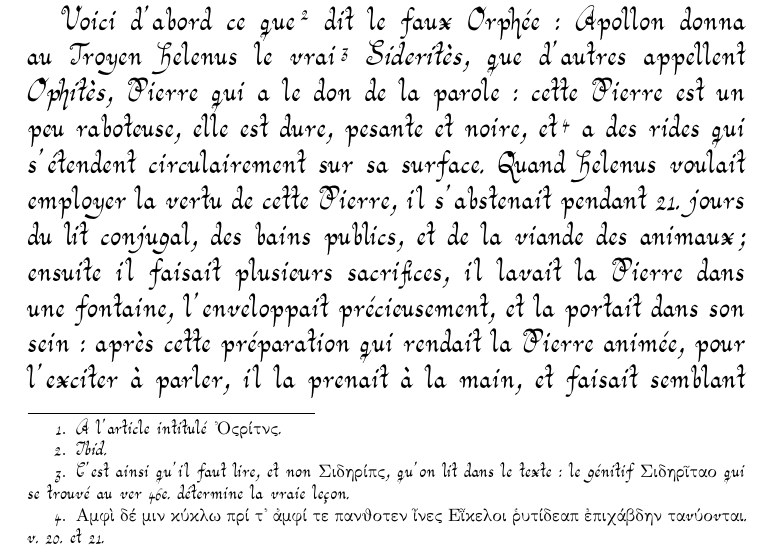
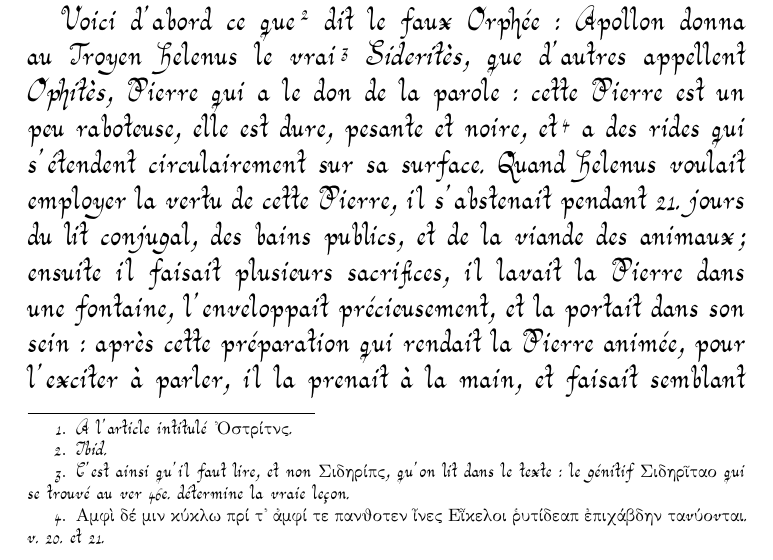
Before and after one commit to solaranamnesis/camille-falconet, a LaTeX thesis (dissertation-sur-les-baetyles/full-text-french-aurical.tex): part of page 2 of 20, cut so that both start at the same text. Compiled offline with pdfLaTeX.

Commit message:
Update full-text-french-aurical.tex

```diff
--- a/dissertation-sur-les-baetyles/full-text-french-aurical.tex
+++ b/dissertation-sur-les-baetyles/full-text-french-aurical.tex
@@ -87,7 +87,7 @@
 \fancyhf{}
 \cfoot{\Fontauri{\thepage}}
 \paragraph{}
-Dans le Poème des Pierres attribué à Orphée, immédiatement après l'article de l'Aimant,\footnote{\Fontauri{A l'article intitulé Ὀςρίτνς.}} on lit la description d'une Pierre appelée \emph{Ophitès}, et d'un nom plus particulier, le vrai \emph{Sideritès}. Quelque fabuleux que soit ce que le Poète dit de l'Aimant, aussi bien que des autres Pierres, il se surpasse lui-même dans ce qu'il nous raconte du Sideritès. Les propriétés extravagantes qu'il lui attribué, m'ont fait ressouvenir de ce que j'avois remarqué sur les Pierres appelées \emph{Bætyles} et j'ai cru les reconnaître ici sous un nom différent : cela m'a donné envie de relire ce que j'avois autrefois recueilli sur les \emph{Bætyles}, et de vous donner le précis de ce recueil en y ajoutant quelques réflexions. Le sujet est peut-être encore plus curieux qu'il ne le paraît aux Savants à qui il est déjà connu ; mais ce qui me détermine le plus à vous entretenir des merveilles des \emph{Bætyles}, c'est que je crois avoir trouvé dans les opinions de ceux qui ont mal entendu l'Histoire Naturelle, l'origine d'un merveilleux qui semble d'abord n'avoir d'autre fondement, que la seule bizarrerie de l'esprit humain livré à la superstition.
+Dans le Poème des Pierres attribué à Orphée, immédiatement après l'article de l'Aimant,\footnote{\Fontauri{A l'article intitulé Ὀστρίτνς.}} on lit la description d'une Pierre appelée \emph{Ophitès}, et d'un nom plus particulier, le vrai \emph{Sideritès}. Quelque fabuleux que soit ce que le Poète dit de l'Aimant, aussi bien que des autres Pierres, il se surpasse lui-même dans ce qu'il nous raconte du Sideritès. Les propriétés extravagantes qu'il lui attribué, m'ont fait ressouvenir de ce que j'avois remarqué sur les Pierres appelées \emph{Bætyles} et j'ai cru les reconnaître ici sous un nom différent : cela m'a donné envie de relire ce que j'avois autrefois recueilli sur les \emph{Bætyles}, et de vous donner le précis de ce recueil en y ajoutant quelques réflexions. Le sujet est peut-être encore plus curieux qu'il ne le paraît aux Savants à qui il est déjà connu ; mais ce qui me détermine le plus à vous entretenir des merveilles des \emph{Bætyles}, c'est que je crois avoir trouvé dans les opinions de ceux qui ont mal entendu l'Histoire Naturelle, l'origine d'un merveilleux qui semble d'abord n'avoir d'autre fondement, que la seule bizarrerie de l'esprit humain livré à la superstition.
 
 Voici d'abord ce que\footnote{\Fontauri{\emph{Ibid.}}} dit le faux Orphée : Apollon donna au Troyen Helenus le vrai\footnote{\Fontauri{C'est ainsi qu'il faut lire, et non Σιδηρίπς, qu'on lit dans le texte : le génitif Σιδηρῖταο qui se trouvé au ver 46e. détermine la vraie leçon.}} \emph{Sideritès}, que d'autres appellent \emph{Ophitès}, Pierre qui a le don de la parole : cette Pierre est un peu raboteuse, elle est dure, pesante et noire, et\footnote{\Fontauri{Αμφὶ δέ μιν κύκλω πρί τ᾽ ἀμφί τε πανθοτεν ἶνες Εῗκελοι ῥυτίδεαπ ἐπιχάβδην ταvύοvται. v. 20. et 21.}} a des rides qui s'étendent circulairement sur sa surface. Quand Helenus voulait employer la vertu de cette Pierre, il s'abstenait pendant 21. jours du lit conjugal, des bains publics, et de la viande des animaux ; ensuite il faisait plusieurs sacrifices, il lavait la Pierre dans une fontaine, l'enveloppait précieusement, et la portait dans son sein : après cette préparation qui rendait la Pierre animée, pour l'exciter à parler, il la prenait à la main, et faisait semblant de vouloir la jeter ; alors elle rendait un cri semblable à celui d'un enfant qui désire le lait de sa nourrice : Helenus profitant de ce moment interrogeait le Pierre sur ce qu'il voulait savoir, et en recevait des réponses certaines : c'est sur ces réponses qu'il prédit la ruine de Troy sa patrie.
 
```
